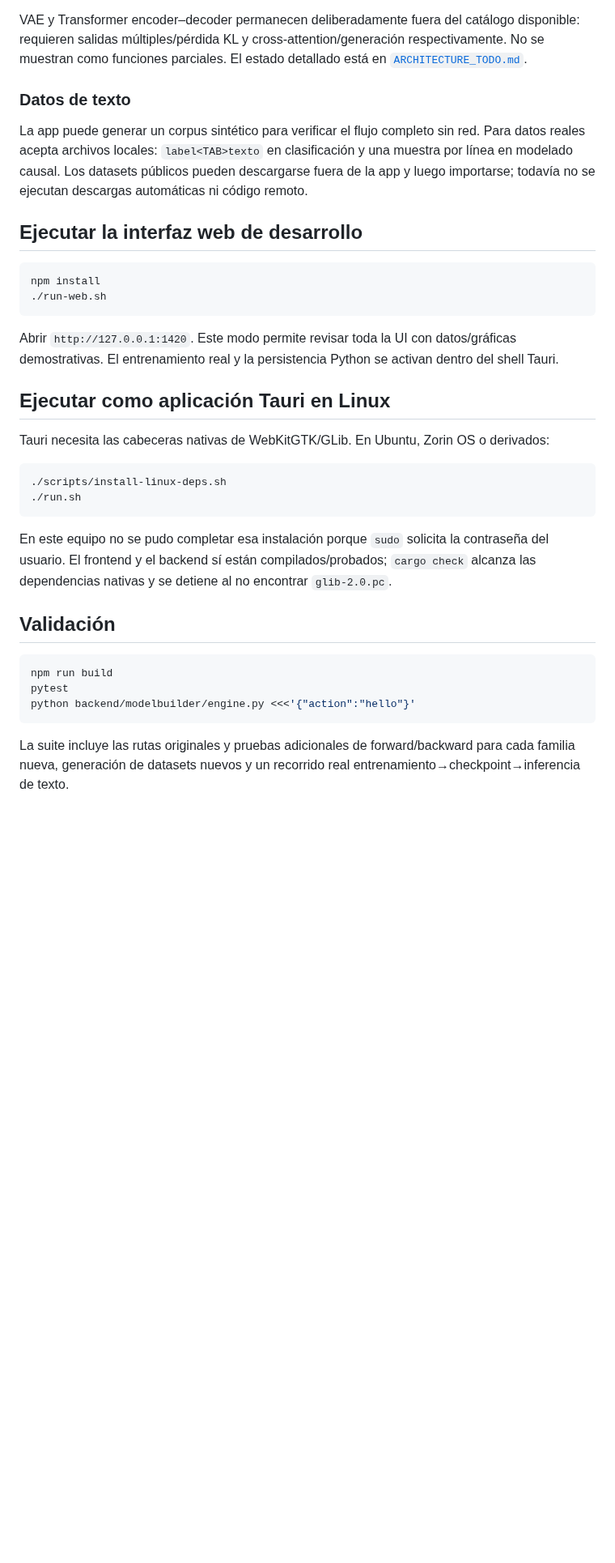
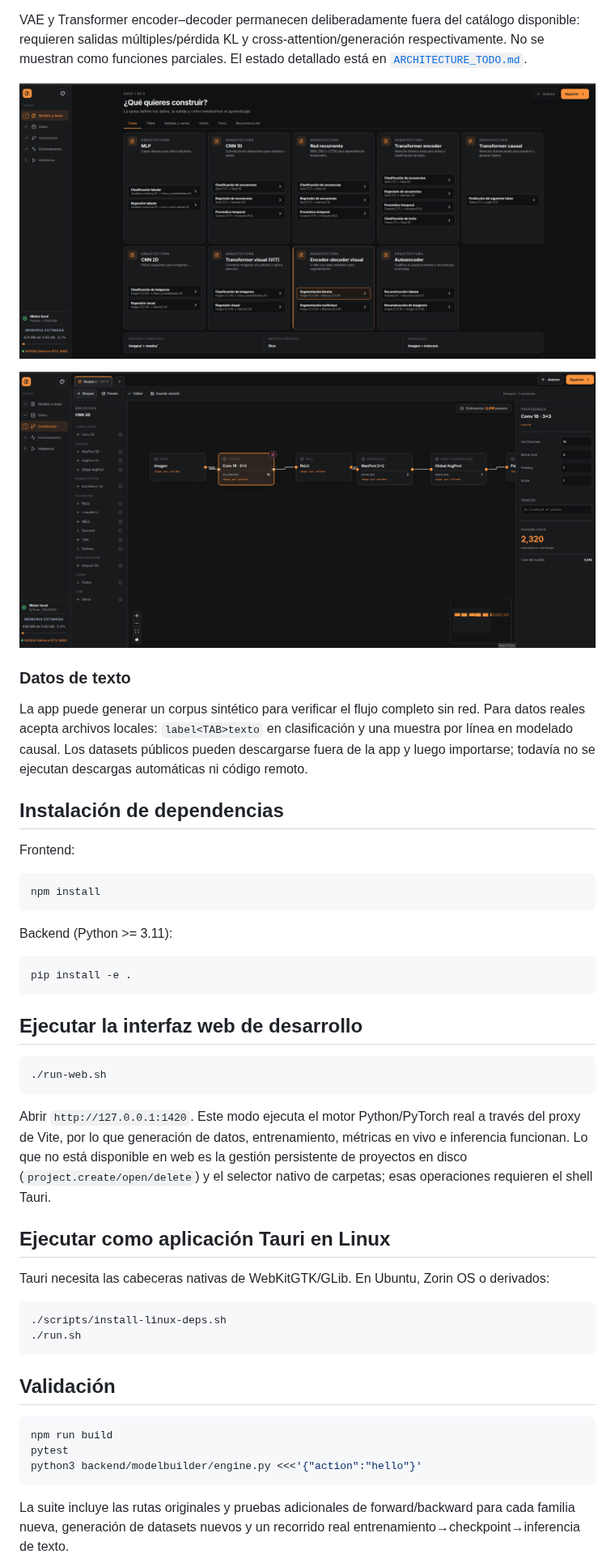
Before and after one commit to Maxdesigna7x/Model_Builder, a Markdown page: README.md, the part around one of its changes. Shown at 81% size. Rendered like a GitHub page; pictures changed too: docs/Img1.png (added), docs/img2.png (added); blank space fills up the shorter version.

Commit message:
docs(readme): add screenshots to README

````diff
--- a/README.md
+++ b/README.md
@@ -21,18 +23,35 @@ La base usa **React + TypeScript + React Flow + ECharts**, un shell **Tauri 2**
 
 VAE y Transformer encoder–decoder permanecen deliberadamente fuera del catálogo disponible: requieren salidas múltiples/pérdida KL y cross-attention/generación respectivamente. No se muestran como funciones parciales. El estado detallado está en [`ARCHITECTURE_TODO.md`](ARCHITECTURE_TODO.md).
 
+![Selector de tarea y arquitectura](docs/img2.png)
+
+![Constructor de red con bloques](docs/Img1.png)
+
 ### Datos de texto
 
 La app puede generar un corpus sintético para verificar el flujo completo sin red. Para datos reales acepta archivos locales: `label<TAB>texto` en clasificación y una muestra por línea en modelado causal. Los datasets públicos pueden descargarse fuera de la app y luego importarse; todavía no se ejecutan descargas automáticas ni código remoto.
 
+## Instalación de dependencias
+
+Frontend:
+
+```bash
+npm install
+```
+
+Backend (Python >= 3.11):
+
+```bash
+pip install -e .
+```
+
 ## Ejecutar la interfaz web de desarrollo
 
 ```bash
-npm install
 ./run-web.sh
 ```
 
-Abrir `http://127.0.0.1:1420`. Este modo permite revisar toda la UI con datos/gráficas demostrativas. El entrenamiento real y la persistencia Python se activan dentro del shell Tauri.
+Abrir `http://127.0.0.1:1420`. Este modo ejecuta el motor Python/PyTorch real a través del proxy de Vite, por lo que generación de datos, entrenamiento, métricas en vivo e inferencia funcionan. Lo que no está disponible en web es la gestión persistente de proyectos en disco (`project.create/open/delete`) y el selector nativo de carpetas; esas operaciones requieren el shell Tauri.
 
 ## Ejecutar como aplicación Tauri en Linux
 
@@ -43,14 +62,12 @@ Tauri necesita las cabeceras nativas de WebKitGTK/GLib. En Ubuntu, Zorin OS o de
 ./run.sh
 ```
 
-En este equipo no se pudo completar esa instalación porque `sudo` solicita la contraseña del usuario. El frontend y el backend sí están compilados/probados; `cargo check` alcanza las dependencias nativas y se detiene al no encontrar `glib-2.0.pc`.
-
 ## Validación
 
 ```bash
 npm run build
 pytest
-python backend/modelbuilder/engine.py <<<'{"action":"hello"}'
+python3 backend/modelbuilder/engine.py <<<'{"action":"hello"}'
 ```
 
 La suite incluye las rutas originales y pruebas adicionales de forward/backward para cada familia nueva, generación de datasets nuevos y un recorrido real entrenamiento→checkpoint→inferencia de texto.
````
Also changed, not shown: other parts of README.md (+4 -2 lines), docs/img0.png (added).
